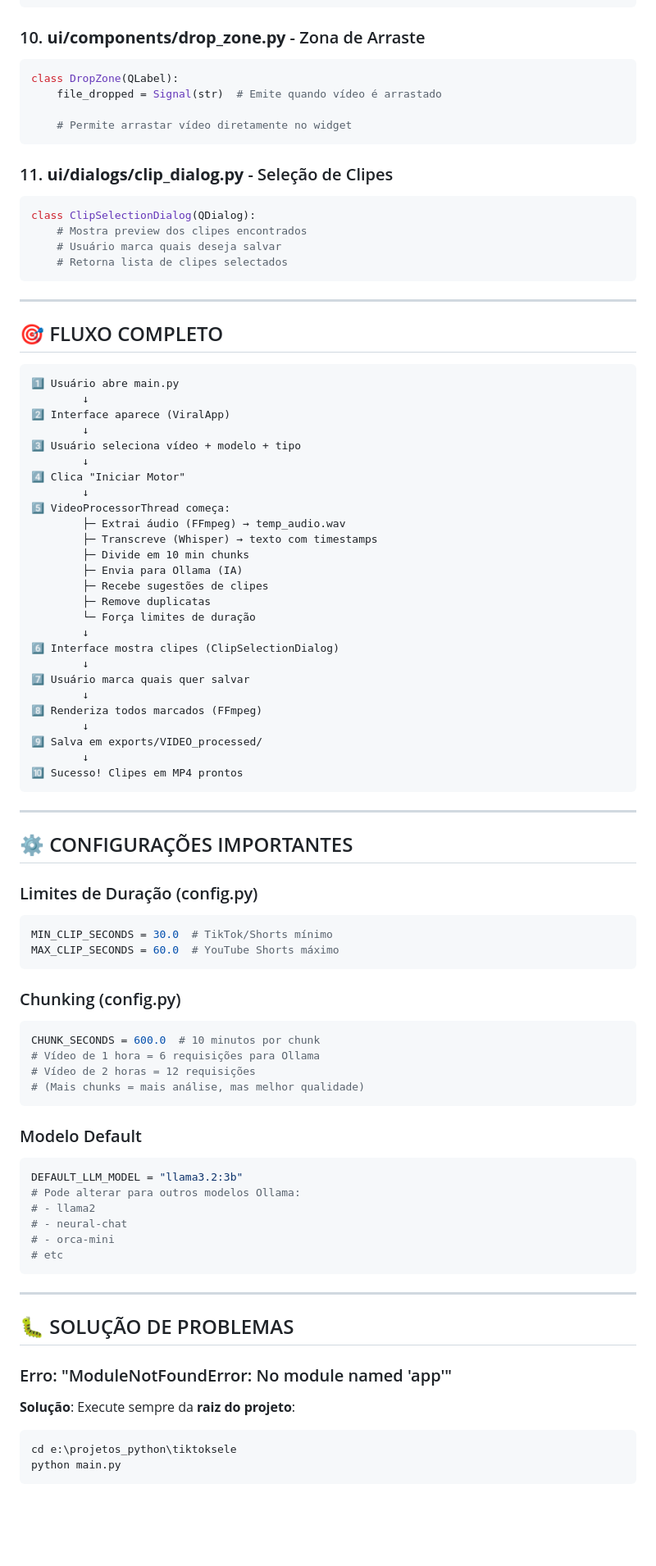
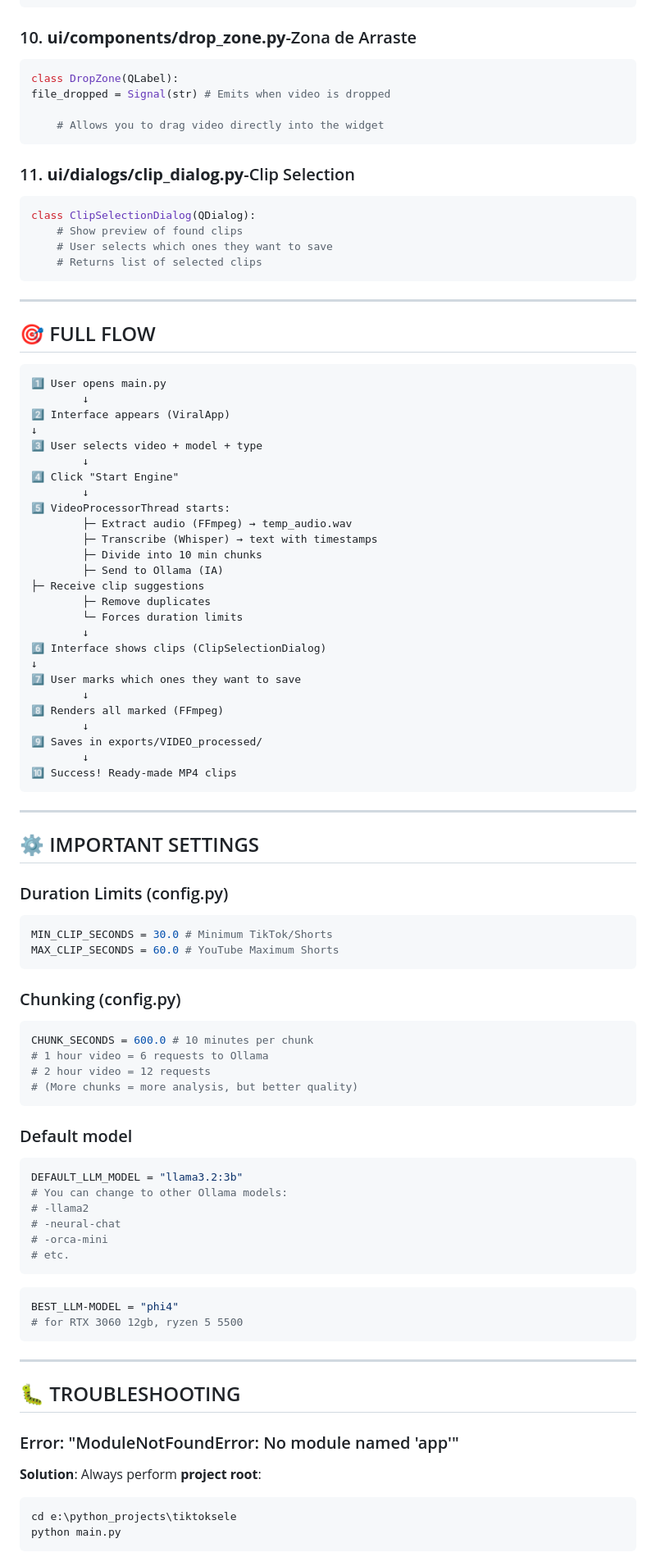
Before and after one commit to RamomPacheco/clipmaster, a Markdown page: README.md, the part around one of its changes. Shown at 82% size. GitHub-like rendering; blank space fills up the shorter version.

````diff
--- a/README.md
+++ b/README.md
@@ -336,93 +334,97 @@ thread.clips_ready_signal → show ClipSelectionDialog
 thread.error_signal → show error message
 ```
 
-### 10. **ui/components/drop_zone.py** - Zona de Arraste
+### 10. **ui/components/drop_zone.py**-Zona de Arraste
 
 ```python
 class DropZone(QLabel):
-    file_dropped = Signal(str)  # Emite quando vídeo é arrastado
+file_dropped = Signal(str) # Emits when video is dropped
 
-    # Permite arrastar vídeo diretamente no widget
+    # Allows you to drag video directly into the widget
 ```
 
-### 11. **ui/dialogs/clip_dialog.py** - Seleção de Clipes
+### 11. **ui/dialogs/clip_dialog.py**-Clip Selection
 
 ```python
 class ClipSelectionDialog(QDialog):
-    # Mostra preview dos clipes encontrados
-    # Usuário marca quais deseja salvar
-    # Retorna lista de clipes selectados
+    # Show preview of found clips
+    # User selects which ones they want to save
+    # Returns list of selected clips
 ```
 
 ---
 
-## 🎯 FLUXO COMPLETO
+## 🎯 FULL FLOW
 
 ```
-1️⃣ Usuário abre main.py
+1️⃣ User opens main.py
         ↓
-2️⃣ Interface aparece (ViralApp)
+2️⃣ Interface appears (ViralApp)
+↓
+3️⃣ User selects video + model + type
         ↓
-3️⃣ Usuário seleciona vídeo + modelo + tipo
+4️⃣ Click "Start Engine"
         ↓
-4️⃣ Clica "Iniciar Motor"
+5️⃣ VideoProcessorThread starts:
+        ├─ Extract audio (FFmpeg) → temp_audio.wav
+        ├─ Transcribe (Whisper) → text with timestamps
+        ├─ Divide into 10 min chunks
+        ├─ Send to Ollama (IA)
+├─ Receive clip suggestions
+        ├─ Remove duplicates
+        └─ Forces duration limits
         ↓
-5️⃣ VideoProcessorThread começa:
-        ├─ Extrai áudio (FFmpeg) → temp_audio.wav
-        ├─ Transcreve (Whisper) → texto com timestamps
-        ├─ Divide em 10 min chunks
-        ├─ Envia para Ollama (IA)
-        ├─ Recebe sugestões de clipes
-        ├─ Remove duplicatas
-        └─ Força limites de duração
+6️⃣ Interface shows clips (ClipSelectionDialog)
+↓
+7️⃣ User marks which ones they want to save
         ↓
-6️⃣ Interface mostra clipes (ClipSelectionDialog)
+8️⃣ Renders all marked (FFmpeg)
         ↓
-7️⃣ Usuário marca quais quer salvar
+9️⃣ Saves in exports/VIDEO_processed/
         ↓
-8️⃣ Renderiza todos marcados (FFmpeg)
-        ↓
-9️⃣ Salva em exports/VIDEO_processed/
-        ↓
-🔟 Sucesso! Clipes em MP4 prontos
+🔟 Success! Ready-made MP4 clips
 ```
 
 ---
 
-## ⚙️ CONFIGURAÇÕES IMPORTANTES
+## ⚙️ IMPORTANT SETTINGS
 
-### Limites de Duração (config.py)
+### Duration Limits (config.py)
 ```python
-MIN_CLIP_SECONDS = 30.0  # TikTok/Shorts mínimo
-MAX_CLIP_SECONDS = 60.0  # YouTube Shorts máximo
+MIN_CLIP_SECONDS = 30.0 # Minimum TikTok/Shorts
+MAX_CLIP_SECONDS = 60.0 # YouTube Maximum Shorts
 ```
 
 ### Chunking (config.py)
 ```python
-CHUNK_SECONDS = 600.0  # 10 minutos por chunk
-# Vídeo de 1 hora = 6 requisições para Ollama
-# Vídeo de 2 horas = 12 requisições
-# (Mais chunks = mais análise, mas melhor qualidade)
+CHUNK_SECONDS = 600.0 # 10 minutes per chunk
+# 1 hour video = 6 requests to Ollama
+# 2 hour video = 12 requests
+# (More chunks = more analysis, but better quality)
 ```
 
-### Modelo Default
+### Default model
 ```python
 DEFAULT_LLM_MODEL = "llama3.2:3b"
-# Pode alterar para outros modelos Ollama:
-# - llama2
-# - neural-chat
-# - orca-mini
-# etc
+# You can change to other Ollama models:
+# -llama2
+# -neural-chat
+# -orca-mini
+# etc.
+```
+```python
+BEST_LLM-MODEL = "phi4"
+# for RTX 3060 12gb, ryzen 5 5500
 ```
 
 ---
 
-## 🐛 SOLUÇÃO DE PROBLEMAS
+## 🐛 TROUBLESHOOTING
 
-### Erro: "ModuleNotFoundError: No module named 'app'"
-**Solução**: Execute sempre da **raiz do projeto**:
+### Error: "ModuleNotFoundError: No module named 'app'"
+**Solution**: Always perform **project root**:
 ```powershell
-cd e:\projetos_python\tiktoksele
+cd e:\python_projects\tiktoksele
 python main.py
 ```
 
````
Also changed, not shown: other parts of README.md (+195 -197 lines).
